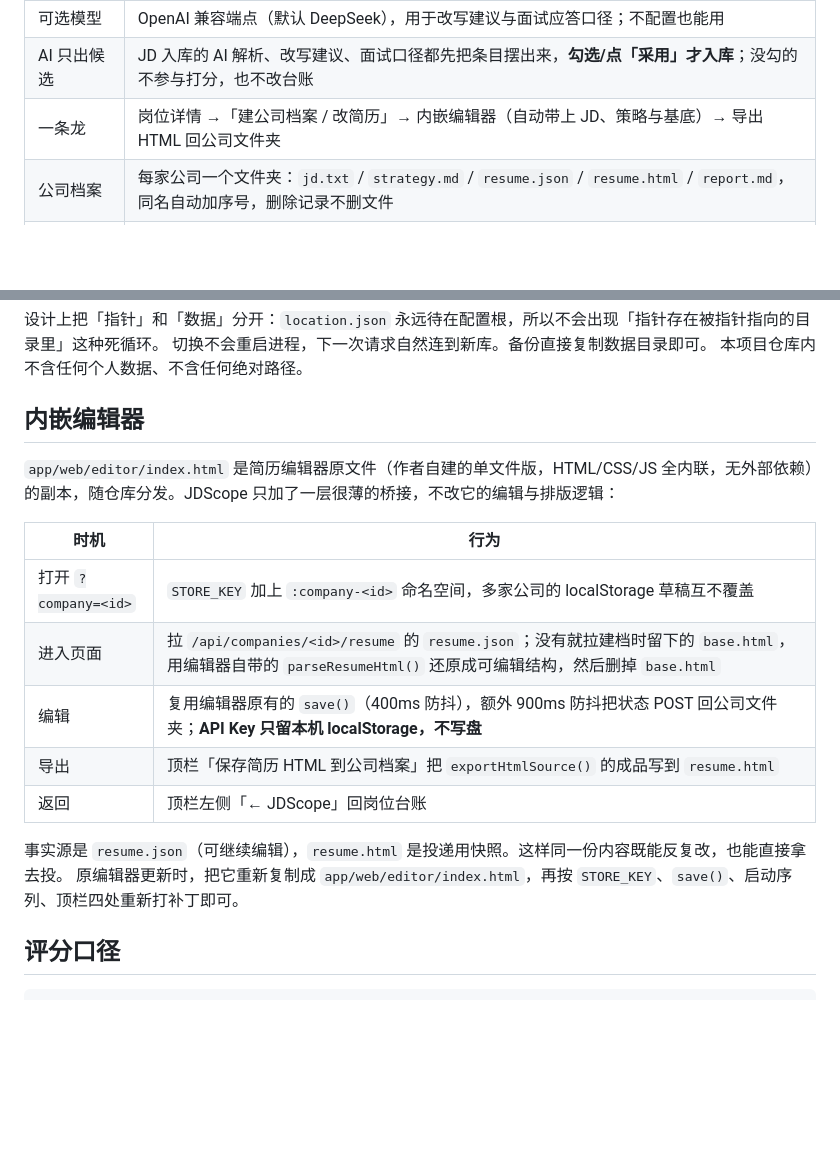
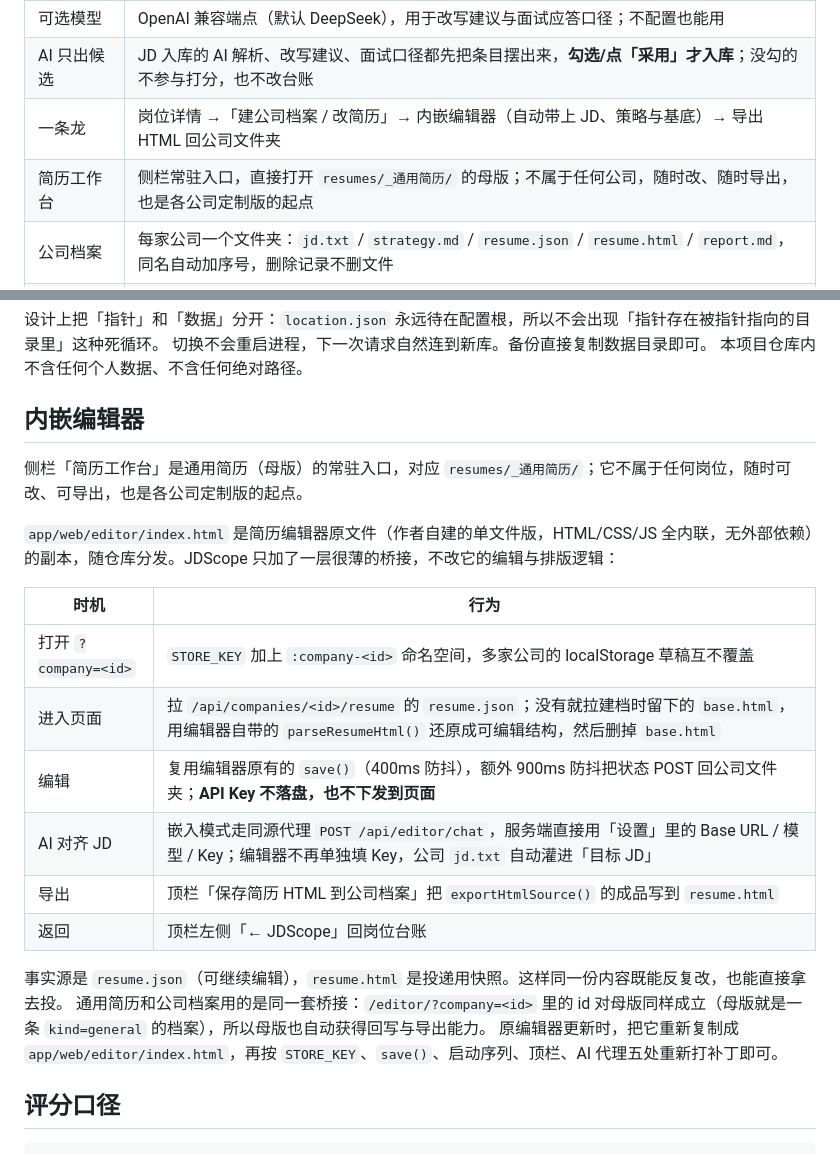
Before and after one commit to Q1anyii/jd-scope, a Markdown page: README.md, 2 parts joined by grey strips. Drawn GitHub-style; blank space fills up the shorter version.

```diff
--- a/README.md
+++ b/README.md
@@ -56,6 +56,7 @@ JDScope 只做中间这一层：**决策层**。
 | 可选模型 | OpenAI 兼容端点（默认 DeepSeek），用于改写建议与面试应答口径；不配置也能用 |
 | AI 只出候选 | JD 入库的 AI 解析、改写建议、面试口径都先把条目摆出来，**勾选/点「采用」才入库**；没勾的不参与打分，也不改台账 |
 | 一条龙 | 岗位详情 →「建公司档案 / 改简历」→ 内嵌编辑器（自动带上 JD、策略与基底）→ 导出 HTML 回公司文件夹 |
+| 简历工作台 | 侧栏常驻入口，直接打开 `resumes/_通用简历/` 的母版；不属于任何公司，随时改、随时导出，也是各公司定制版的起点 |
 | 公司档案 | 每家公司一个文件夹：`jd.txt` / `strategy.md` / `resume.json` / `resume.html` / `report.md`，同名自动加序号，删除记录不删文件 |
 | 数据位置可选 | 设置页可把数据库与报告改到任意盘；空目录自动迁移，已有库目录直接接管，不覆盖 |
 
@@ -115,18 +116,22 @@ backups\       预留
 
 ## 内嵌编辑器
 
+侧栏「简历工作台」是通用简历（母版）的常驻入口，对应 `resumes/_通用简历/`；它不属于任何岗位，随时可改、可导出，也是各公司定制版的起点。
+
 `app/web/editor/index.html` 是简历编辑器原文件（作者自建的单文件版，HTML/CSS/JS 全内联，无外部依赖）的副本，随仓库分发。JDScope 只加了一层很薄的桥接，不改它的编辑与排版逻辑：
 
 | 时机 | 行为 |
 |---|---|
 | 打开 `?company=<id>` | `STORE_KEY` 加上 `:company-<id>` 命名空间，多家公司的 localStorage 草稿互不覆盖 |
 | 进入页面 | 拉 `/api/companies/<id>/resume` 的 `resume.json`；没有就拉建档时留下的 `base.html`，用编辑器自带的 `parseResumeHtml()` 还原成可编辑结构，然后删掉 `base.html` |
-| 编辑 | 复用编辑器原有的 `save()`（400ms 防抖），额外 900ms 防抖把状态 POST 回公司文件夹；**API Key 只留本机 localStorage，不写盘** |
+| 编辑 | 复用编辑器原有的 `save()`（400ms 防抖），额外 900ms 防抖把状态 POST 回公司文件夹；**API Key 不落盘，也不下发到页面** |
+| AI 对齐 JD | 嵌入模式走同源代理 `POST /api/editor/chat`，服务端直接用「设置」里的 Base URL / 模型 / Key；编辑器不再单独填 Key，公司 `jd.txt` 自动灌进「目标 JD」 |
 | 导出 | 顶栏「保存简历 HTML 到公司档案」把 `exportHtmlSource()` 的成品写到 `resume.html` |
 | 返回 | 顶栏左侧「← JDScope」回岗位台账 |
 
 事实源是 `resume.json`（可继续编辑），`resume.html` 是投递用快照。这样同一份内容既能反复改，也能直接拿去投。
-原编辑器更新时，把它重新复制成 `app/web/editor/index.html`，再按 `STORE_KEY`、`save()`、启动序列、顶栏四处重新打补丁即可。
+通用简历和公司档案用的是同一套桥接：`/editor/?company=<id>` 里的 id 对母版同样成立（母版就是一条 `kind=general` 的档案），所以母版也自动获得回写与导出能力。
+原编辑器更新时，把它重新复制成 `app/web/editor/index.html`，再按 `STORE_KEY`、`save()`、启动序列、顶栏、AI 代理五处重新打补丁即可。
 
 ## 评分口径
 
```
Also changed, not shown: other parts of README.md (+2 -2 lines), devlog/2026-11-21-ai-companies-editor.md (+39 -3 lines), docs/ui-companies.png, docs/ui-editor.png, 13 other files.
